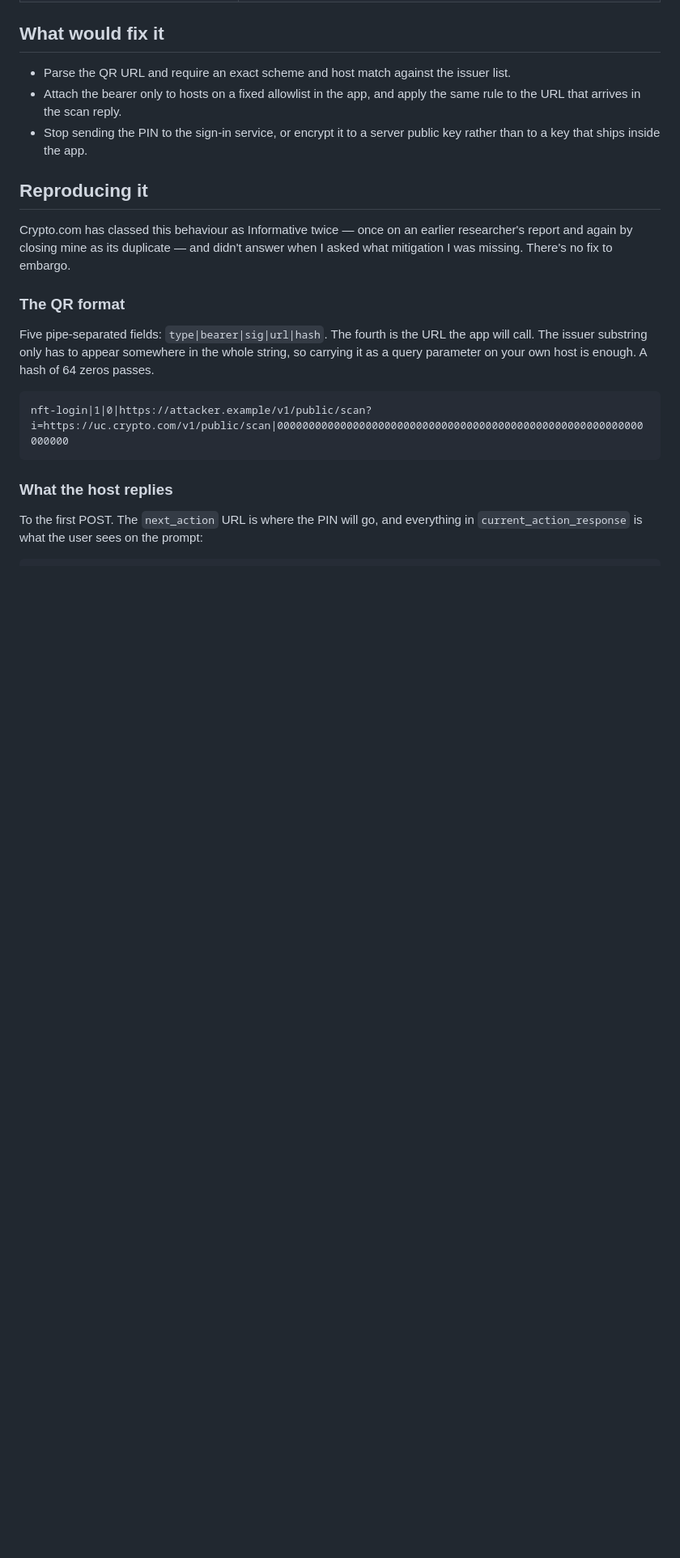
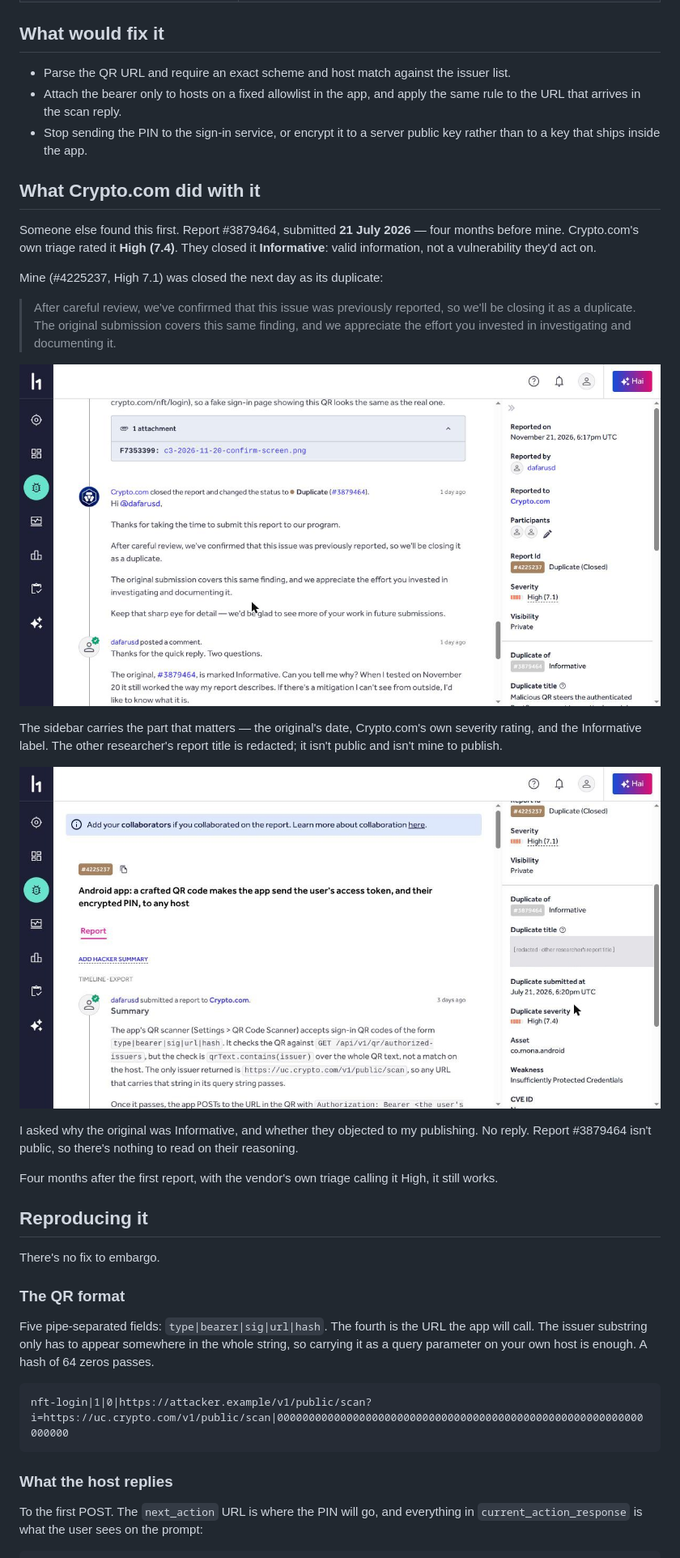
Before and after one commit to dafarusd/security-disclosures, a Markdown page: cryptocom-qr-signin.md, the part around one of its changes. Shown at 81% size. GitHub-like rendering; pictures changed too: img/h1-4225237-cryptocom-response.jpg (added), img/h1-4225237-duplicate-of-informative.jpg (added); blank space fills up the shorter version.

Commit message:
Add HackerOne evidence and the original report's dates
The sidebar on my report carries two facts worth having: the original
(#3879464) was submitted 21 July 2026, four months before mine, and
Crypto.com's own triage rated it High (7.4) before closing it Informative.
It still works.

Other researcher's report title redacted in the screenshot - not public,
not mine to publish. The original report itself is not public either, so
there is nothing to read on their reasoning.

```diff
--- a/cryptocom-qr-signin.md
+++ b/cryptocom-qr-signin.md
@@ -72,11 +72,34 @@ Not proven:
 - Attach the bearer only to hosts on a fixed allowlist in the app, and apply the same rule to the URL that arrives in the scan reply.
 - Stop sending the PIN to the sign-in service, or encrypt it to a server public key rather than to a key that ships inside the app.
 
+## What Crypto.com did with it
+
+Someone else found this first. Report #3879464, submitted **21 July 2026** — four months before
+mine. Crypto.com's own triage rated it **High (7.4)**. They closed it **Informative**: valid
+information, not a vulnerability they'd act on.
+
+Mine (#4225237, High 7.1) was closed the next day as its duplicate:
+
+> After careful review, we've confirmed that this issue was previously reported, so we'll be
+> closing it as a duplicate. The original submission covers this same finding, and we appreciate
+> the effort you invested in investigating and documenting it.
+
+![Crypto.com closing the report as a duplicate](img/h1-4225237-cryptocom-response.jpg)
+
+The sidebar carries the part that matters — the original's date, Crypto.com's own severity rating,
+and the Informative label. The other researcher's report title is redacted; it isn't public and
+isn't mine to publish.
+
+![Duplicate of #3879464, Informative, submitted July 21 2026, severity High 7.4](img/h1-4225237-duplicate-of-informative.jpg)
+
+I asked why the original was Informative, and whether they objected to my publishing. No reply.
+Report #3879464 isn't public, so there's nothing to read on their reasoning.
+
+Four months after the first report, with the vendor's own triage calling it High, it still works.
+
 ## Reproducing it
 
-Crypto.com has classed this behaviour as Informative twice — once on an earlier researcher's report
-and again by closing mine as its duplicate — and didn't answer when I asked what mitigation I was
-missing. There's no fix to embargo.
+There's no fix to embargo.
 
 ### The QR format
 
```
Also changed, not shown: other parts of cryptocom-qr-signin.md (+3 -1 lines), README.md (+1 -1 lines), img/h1-3879464-not-public.jpg (added).
